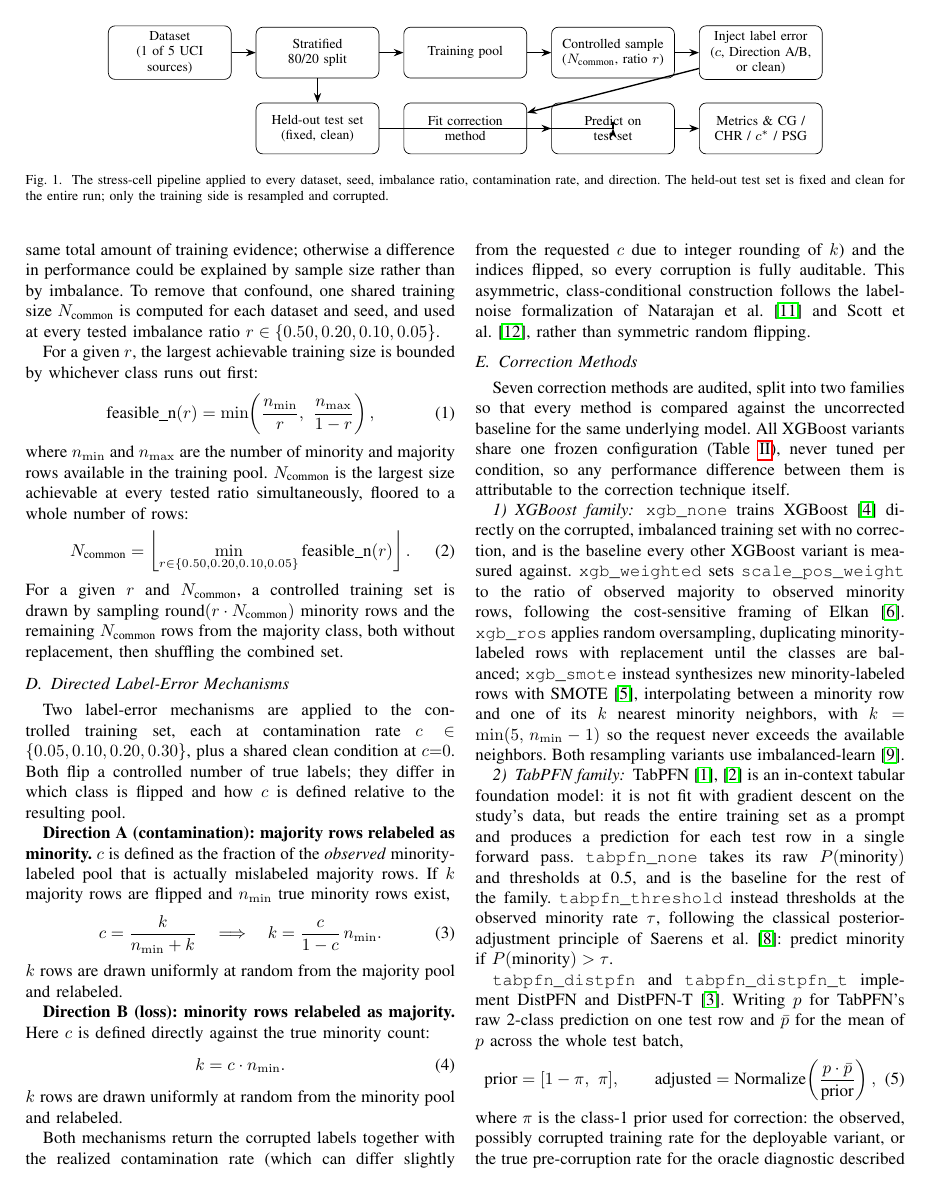
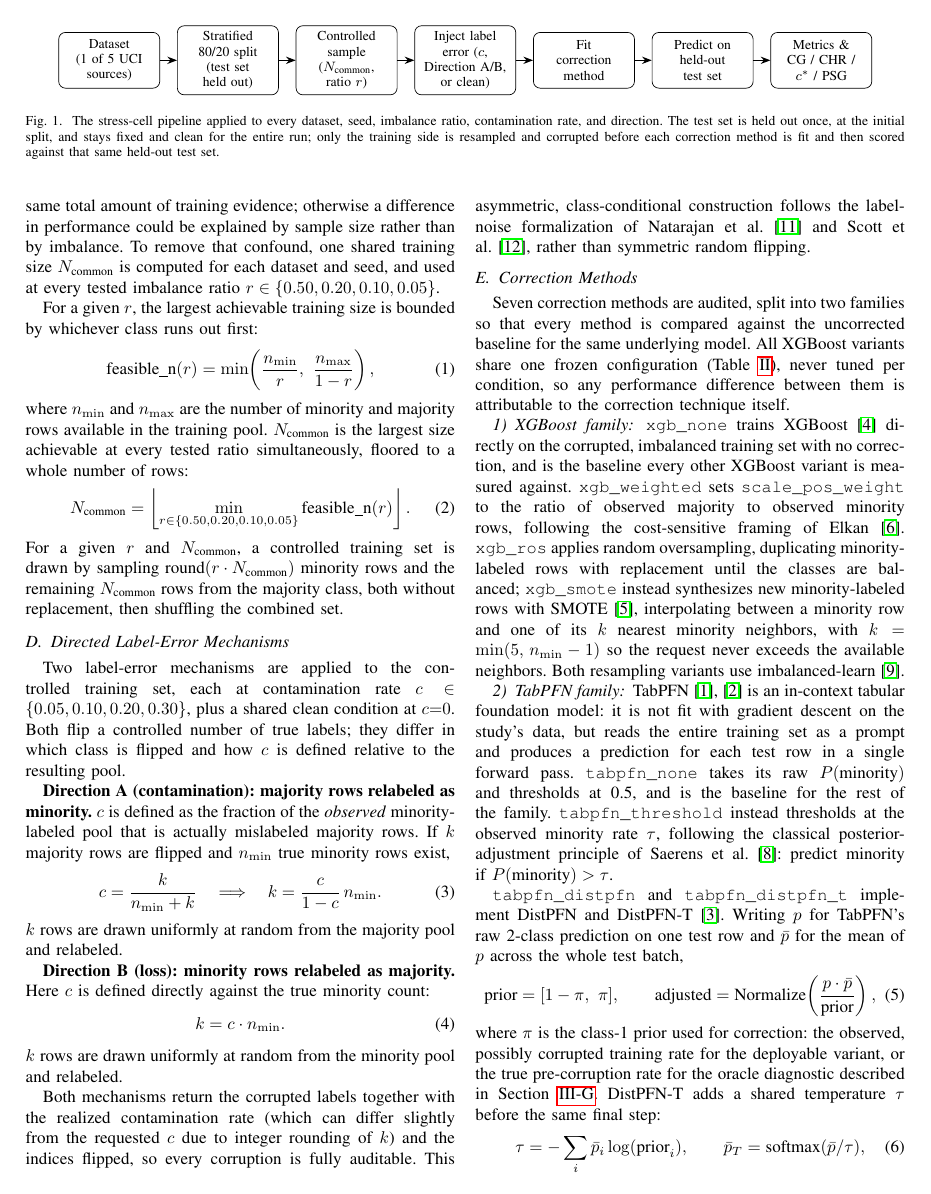
Before and after one commit to darkamgel/Imbalance-Correction, a LaTeX paper (paper/main.tex, which reads paper/sections/03_methods.tex): page 4 of 6. Compiled offline with pdfLaTeX.

Commit message:
Redesign pipeline figure as a single linear row, no branching
The two-row branching layout had two real, now-visible problems: the
'Inject label error' to 'Fit correction method' arrow crossed the
diagram as an ugly long diagonal, and the held-out test set box sat
directly next to 'Fit correction method' in a way that visually implied
the test set feeds into fitting the correction, which is wrong -- the
test set is only ever used for prediction, never for fitting.

Redesigned as a single row of 7 boxes with 6 simple horizontal arrows
and zero branching, so there is no diagonal or crossing arrow to get
wrong. The held-out test set is now folded into the split box's own
text ('test set held out') and referenced again by name in the predict
box ('Predict on held-out test set'), tying the two together through
consistent terminology instead of a drawn connector. Shrunk box width
and node spacing for margin against the page edge, since this still
hasn't been locally compiled -- verified by hand that every node
reference resolves and the chain is strictly sequential with no
crossing paths.

```diff
--- a/paper/sections/03_methods.tex
+++ b/paper/sections/03_methods.tex
@@ -29,35 +29,31 @@ method per condition.
 \begin{figure*}[t]
 \centering
 \begin{tikzpicture}[
-  node distance=0.5cm,
-  box/.style={draw, rounded corners, align=center, minimum height=1.05cm,
-              text width=2.3cm, font=\footnotesize},
+  node distance=0.35cm,
+  box/.style={draw, rounded corners, align=center, minimum height=1.15cm,
+              text width=1.85cm, font=\footnotesize},
   arr/.style={-{Stealth[length=2mm]}, thick}
 ]
-\node[box] (data) {Dataset\\(1 of 5 UCI sources)};
-\node[box, right=of data] (split) {Stratified\\80/20 split};
-\node[box, right=of split] (pool) {Training pool};
-\node[box, right=of pool] (sample) {Controlled sample\\($N_{\text{common}}$, ratio $r$)};
-\node[box, right=of sample] (corrupt) {Inject label error\\($c$, Direction A/B,\\or clean)};
-
-\node[box, below=of split] (test) {Held-out test set\\(fixed, clean)};
-\node[box, right=of test] (fit) {Fit correction\\method};
-\node[box, right=of fit] (predict) {Predict on\\test set};
-\node[box, right=of predict] (score) {Metrics \& CG /\\CHR / $c^*$ / PSG};
+\node[box] (data) {Dataset\\(1 of 5 UCI\\sources)};
+\node[box, right=of data] (split) {Stratified\\80/20 split\\(test set\\held out)};
+\node[box, right=of split] (sample) {Controlled\\sample\\($N_{\text{common}}$,\\ratio $r$)};
+\node[box, right=of sample] (corrupt) {Inject label\\error ($c$,\\Direction A/B,\\or clean)};
+\node[box, right=of corrupt] (fit) {Fit\\correction\\method};
+\node[box, right=of fit] (predict) {Predict on\\held-out\\test set};
+\node[box, right=of predict] (score) {Metrics \&\\CG / CHR /\\$c^*$ / PSG};
 
 \draw[arr] (data) -- (split);
-\draw[arr] (split) -- (pool);
-\draw[arr] (pool) -- (sample);
+\draw[arr] (split) -- (sample);
 \draw[arr] (sample) -- (corrupt);
-\draw[arr] (split) -- (test);
 \draw[arr] (corrupt) -- (fit);
 \draw[arr] (fit) -- (predict);
 \draw[arr] (predict) -- (score);
-\draw[arr] (test) -| (predict);
 \end{tikzpicture}
 \caption{The stress-cell pipeline applied to every dataset, seed, imbalance
-ratio, contamination rate, and direction. The held-out test set is fixed and
-clean for the entire run; only the training side is resampled and corrupted.}
+ratio, contamination rate, and direction. The test set is held out once, at
+the initial split, and stays fixed and clean for the entire run; only the
+training side is resampled and corrupted before each correction method is
+fit and then scored against that same held-out test set.}
 \label{fig:pipeline}
 \end{figure*}
 
```
